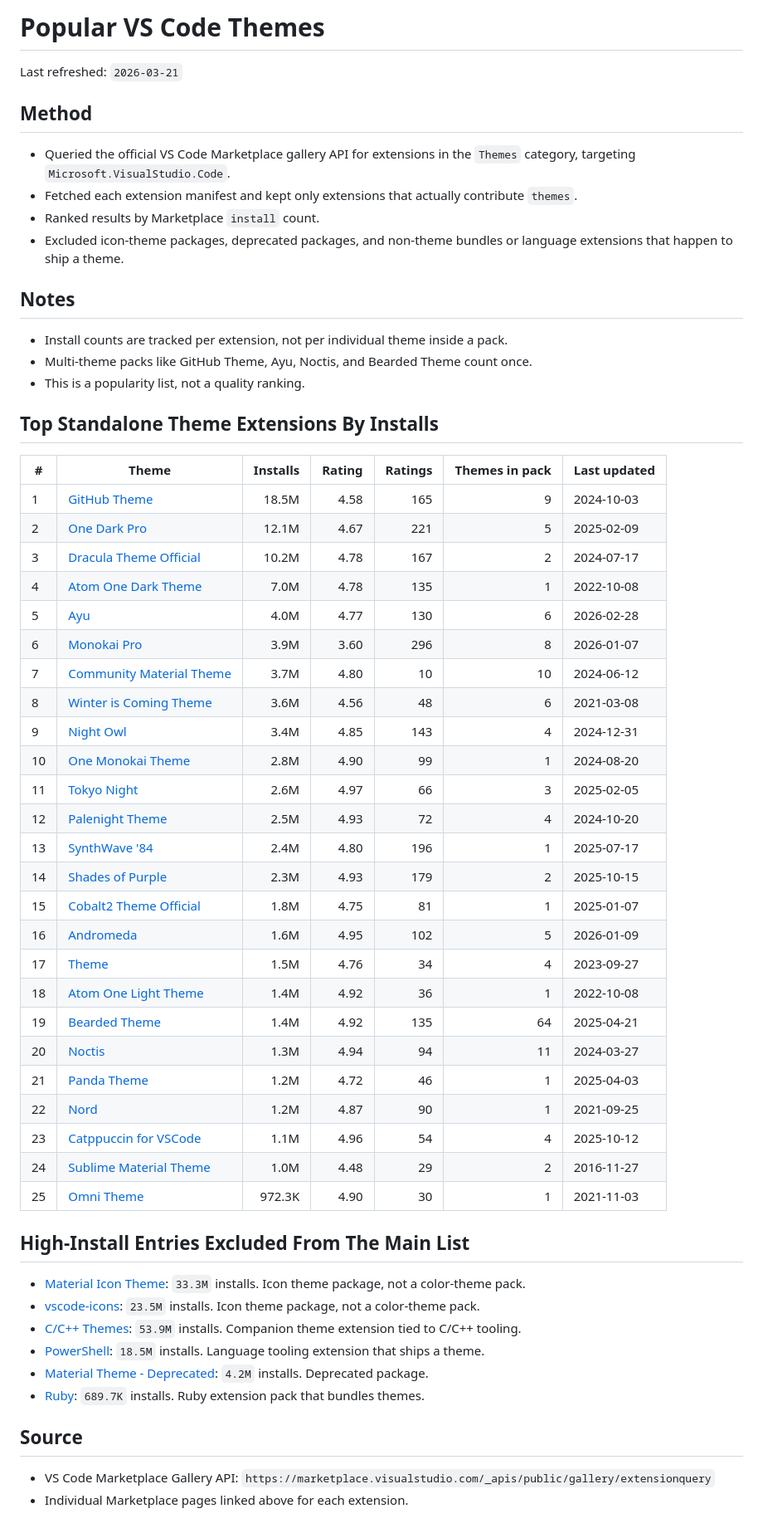
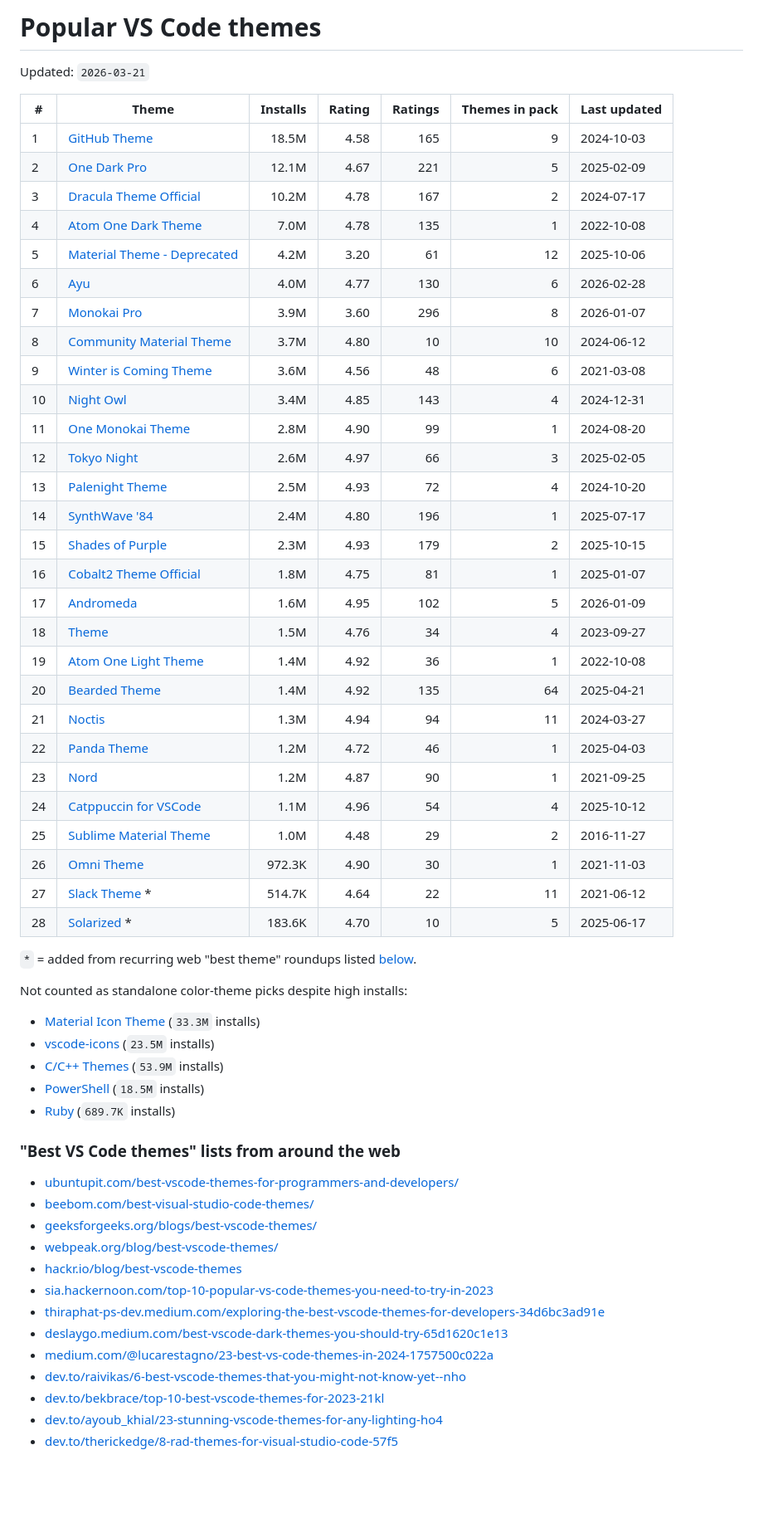
Before and after one commit to alexchexes/syntax-examples, a Markdown page: themes.md, the part around the change. Shown at 83% size. Drawn GitHub-style; blank space fills up the shorter version.

```diff
--- a/themes.md
+++ b/themes.md
@@ -1,21 +1,6 @@
-# Popular VS Code Themes
+# Popular VS Code themes
 
-Last refreshed: `2026-03-21`
-
-## Method
-
-- Queried the official VS Code Marketplace gallery API for extensions in the `Themes` category, targeting `Microsoft.VisualStudio.Code`.
-- Fetched each extension manifest and kept only extensions that actually contribute `themes`.
-- Ranked results by Marketplace `install` count.
-- Excluded icon-theme packages, deprecated packages, and non-theme bundles or language extensions that happen to ship a theme.
-
-## Notes
-
-- Install counts are tracked per extension, not per individual theme inside a pack.
-- Multi-theme packs like GitHub Theme, Ayu, Noctis, and Bearded Theme count once.
-- This is a popularity list, not a quality ranking.
-
-## Top Standalone Theme Extensions By Installs
+Updated: `2026-03-21`
 
 | # | Theme | Installs | Rating | Ratings | Themes in pack | Last updated |
 | --- | --- | ---: | ---: | ---: | ---: | --- |
@@ -23,38 +8,54 @@ Last refreshed: `2026-03-21`
 | 2 | [One Dark Pro](https://marketplace.visualstudio.com/items?itemName=zhuangtongfa.Material-theme) | 12.1M | 4.67 | 221 | 5 | 2025-02-09 |
 | 3 | [Dracula Theme Official](https://marketplace.visualstudio.com/items?itemName=dracula-theme.theme-dracula) | 10.2M | 4.78 | 167 | 2 | 2024-07-17 |
 | 4 | [Atom One Dark Theme](https://marketplace.visualstudio.com/items?itemName=akamud.vscode-theme-onedark) | 7.0M | 4.78 | 135 | 1 | 2022-10-08 |
-| 5 | [Ayu](https://marketplace.visualstudio.com/items?itemName=teabyii.ayu) | 4.0M | 4.77 | 130 | 6 | 2026-02-28 |
-| 6 | [Monokai Pro](https://marketplace.visualstudio.com/items?itemName=monokai.theme-monokai-pro-vscode) | 3.9M | 3.60 | 296 | 8 | 2026-01-07 |
-| 7 | [Community Material Theme](https://marketplace.visualstudio.com/items?itemName=Equinusocio.vsc-community-material-theme) | 3.7M | 4.80 | 10 | 10 | 2024-06-12 |
-| 8 | [Winter is Coming Theme](https://marketplace.visualstudio.com/items?itemName=johnpapa.winteriscoming) | 3.6M | 4.56 | 48 | 6 | 2021-03-08 |
-| 9 | [Night Owl](https://marketplace.visualstudio.com/items?itemName=sdras.night-owl) | 3.4M | 4.85 | 143 | 4 | 2024-12-31 |
-| 10 | [One Monokai Theme](https://marketplace.visualstudio.com/items?itemName=azemoh.one-monokai) | 2.8M | 4.90 | 99 | 1 | 2024-08-20 |
-| 11 | [Tokyo Night](https://marketplace.visualstudio.com/items?itemName=enkia.tokyo-night) | 2.6M | 4.97 | 66 | 3 | 2025-02-05 |
-| 12 | [Palenight Theme](https://marketplace.visualstudio.com/items?itemName=whizkydee.material-palenight-theme) | 2.5M | 4.93 | 72 | 4 | 2024-10-20 |
-| 13 | [SynthWave '84](https://marketplace.visualstudio.com/items?itemName=RobbOwen.synthwave-vscode) | 2.4M | 4.80 | 196 | 1 | 2025-07-17 |
-| 14 | [Shades of Purple](https://marketplace.visualstudio.com/items?itemName=ahmadawais.shades-of-purple) | 2.3M | 4.93 | 179 | 2 | 2025-10-15 |
-| 15 | [Cobalt2 Theme Official](https://marketplace.visualstudio.com/items?itemName=wesbos.theme-cobalt2) | 1.8M | 4.75 | 81 | 1 | 2025-01-07 |
-| 16 | [Andromeda](https://marketplace.visualstudio.com/items?itemName=EliverLara.andromeda) | 1.6M | 4.95 | 102 | 5 | 2026-01-09 |
-| 17 | [Theme](https://marketplace.visualstudio.com/items?itemName=tal7aouy.theme) | 1.5M | 4.76 | 34 | 4 | 2023-09-27 |
-| 18 | [Atom One Light Theme](https://marketplace.visualstudio.com/items?itemName=akamud.vscode-theme-onelight) | 1.4M | 4.92 | 36 | 1 | 2022-10-08 |
-| 19 | [Bearded Theme](https://marketplace.visualstudio.com/items?itemName=BeardedBear.beardedtheme) | 1.4M | 4.92 | 135 | 64 | 2025-04-21 |
-| 20 | [Noctis](https://marketplace.visualstudio.com/items?itemName=liviuschera.noctis) | 1.3M | 4.94 | 94 | 11 | 2024-03-27 |
-| 21 | [Panda Theme](https://marketplace.visualstudio.com/items?itemName=tinkertrain.theme-panda) | 1.2M | 4.72 | 46 | 1 | 2025-04-03 |
-| 22 | [Nord](https://marketplace.visualstudio.com/items?itemName=arcticicestudio.nord-visual-studio-code) | 1.2M | 4.87 | 90 | 1 | 2021-09-25 |
-| 23 | [Catppuccin for VSCode](https://marketplace.visualstudio.com/items?itemName=Catppuccin.catppuccin-vsc) | 1.1M | 4.96 | 54 | 4 | 2025-10-12 |
-| 24 | [Sublime Material Theme](https://marketplace.visualstudio.com/items?itemName=jprestidge.theme-material-theme) | 1.0M | 4.48 | 29 | 2 | 2016-11-27 |
-| 25 | [Omni Theme](https://marketplace.visualstudio.com/items?itemName=rocketseat.theme-omni) | 972.3K | 4.90 | 30 | 1 | 2021-11-03 |
+| 5 | [Material Theme - Deprecated](https://marketplace.visualstudio.com/items?itemName=Equinusocio.vsc-material-theme) | 4.2M | 3.20 | 61 | 12 | 2025-10-06 |
+| 6 | [Ayu](https://marketplace.visualstudio.com/items?itemName=teabyii.ayu) | 4.0M | 4.77 | 130 | 6 | 2026-02-28 |
+| 7 | [Monokai Pro](https://marketplace.visualstudio.com/items?itemName=monokai.theme-monokai-pro-vscode) | 3.9M | 3.60 | 296 | 8 | 2026-01-07 |
+| 8 | [Community Material Theme](https://marketplace.visualstudio.com/items?itemName=Equinusocio.vsc-community-material-theme) | 3.7M | 4.80 | 10 | 10 | 2024-06-12 |
+| 9 | [Winter is Coming Theme](https://marketplace.visualstudio.com/items?itemName=johnpapa.winteriscoming) | 3.6M | 4.56 | 48 | 6 | 2021-03-08 |
+| 10 | [Night Owl](https://marketplace.visualstudio.com/items?itemName=sdras.night-owl) | 3.4M | 4.85 | 143 | 4 | 2024-12-31 |
+| 11 | [One Monokai Theme](https://marketplace.visualstudio.com/items?itemName=azemoh.one-monokai) | 2.8M | 4.90 | 99 | 1 | 2024-08-20 |
+| 12 | [Tokyo Night](https://marketplace.visualstudio.com/items?itemName=enkia.tokyo-night) | 2.6M | 4.97 | 66 | 3 | 2025-02-05 |
+| 13 | [Palenight Theme](https://marketplace.visualstudio.com/items?itemName=whizkydee.material-palenight-theme) | 2.5M | 4.93 | 72 | 4 | 2024-10-20 |
+| 14 | [SynthWave '84](https://marketplace.visualstudio.com/items?itemName=RobbOwen.synthwave-vscode) | 2.4M | 4.80 | 196 | 1 | 2025-07-17 |
+| 15 | [Shades of Purple](https://marketplace.visualstudio.com/items?itemName=ahmadawais.shades-of-purple) | 2.3M | 4.93 | 179 | 2 | 2025-10-15 |
+| 16 | [Cobalt2 Theme Official](https://marketplace.visualstudio.com/items?itemName=wesbos.theme-cobalt2) | 1.8M | 4.75 | 81 | 1 | 2025-01-07 |
+| 17 | [Andromeda](https://marketplace.visualstudio.com/items?itemName=EliverLara.andromeda) | 1.6M | 4.95 | 102 | 5 | 2026-01-09 |
+| 18 | [Theme](https://marketplace.visualstudio.com/items?itemName=tal7aouy.theme) | 1.5M | 4.76 | 34 | 4 | 2023-09-27 |
+| 19 | [Atom One Light Theme](https://marketplace.visualstudio.com/items?itemName=akamud.vscode-theme-onelight) | 1.4M | 4.92 | 36 | 1 | 2022-10-08 |
+| 20 | [Bearded Theme](https://marketplace.visualstudio.com/items?itemName=BeardedBear.beardedtheme) | 1.4M | 4.92 | 135 | 64 | 2025-04-21 |
+| 21 | [Noctis](https://marketplace.visualstudio.com/items?itemName=liviuschera.noctis) | 1.3M | 4.94 | 94 | 11 | 2024-03-27 |
+| 22 | [Panda Theme](https://marketplace.visualstudio.com/items?itemName=tinkertrain.theme-panda) | 1.2M | 4.72 | 46 | 1 | 2025-04-03 |
+| 23 | [Nord](https://marketplace.visualstudio.com/items?itemName=arcticicestudio.nord-visual-studio-code) | 1.2M | 4.87 | 90 | 1 | 2021-09-25 |
+| 24 | [Catppuccin for VSCode](https://marketplace.visualstudio.com/items?itemName=Catppuccin.catppuccin-vsc) | 1.1M | 4.96 | 54 | 4 | 2025-10-12 |
+| 25 | [Sublime Material Theme](https://marketplace.visualstudio.com/items?itemName=jprestidge.theme-material-theme) | 1.0M | 4.48 | 29 | 2 | 2016-11-27 |
+| 26 | [Omni Theme](https://marketplace.visualstudio.com/items?itemName=rocketseat.theme-omni) | 972.3K | 4.90 | 30 | 1 | 2021-11-03 |
+| 27 | [Slack Theme](https://marketplace.visualstudio.com/items?itemName=felipe-mendes.slack-theme) \* | 514.7K | 4.64 | 22 | 11 | 2021-06-12 |
+| 28 | [Solarized](https://marketplace.visualstudio.com/items?itemName=ryanolsonx.solarized) \* | 183.6K | 4.70 | 10 | 5 | 2025-06-17 |
 
-## High-Install Entries Excluded From The Main List
+`*` = added from recurring web "best theme" roundups listed [below](#best-vs-code-themes-lists-from-around-the-web).
 
-- [Material Icon Theme](https://marketplace.visualstudio.com/items?itemName=PKief.material-icon-theme): `33.3M` installs. Icon theme package, not a color-theme pack.
-- [vscode-icons](https://marketplace.visualstudio.com/items?itemName=vscode-icons-team.vscode-icons): `23.5M` installs. Icon theme package, not a color-theme pack.
-- [C/C++ Themes](https://marketplace.visualstudio.com/items?itemName=ms-vscode.cpptools-themes): `53.9M` installs. Companion theme extension tied to C/C++ tooling.
-- [PowerShell](https://marketplace.visualstudio.com/items?itemName=ms-vscode.PowerShell): `18.5M` installs. Language tooling extension that ships a theme.
-- [Material Theme - Deprecated](https://marketplace.visualstudio.com/items?itemName=Equinusocio.vsc-material-theme): `4.2M` installs. Deprecated package.
-- [Ruby](https://marketplace.visualstudio.com/items?itemName=Shopify.ruby-extensions-pack): `689.7K` installs. Ruby extension pack that bundles themes.
+Not counted as standalone color-theme picks despite high installs:
+- [Material Icon Theme](https://marketplace.visualstudio.com/items?itemName=PKief.material-icon-theme) (`33.3M` installs)
+- [vscode-icons](https://marketplace.visualstudio.com/items?itemName=vscode-icons-team.vscode-icons) (`23.5M` installs)
+- [C/C++ Themes](https://marketplace.visualstudio.com/items?itemName=ms-vscode.cpptools-themes) (`53.9M` installs)
+- [PowerShell](https://marketplace.visualstudio.com/items?itemName=ms-vscode.PowerShell) (`18.5M` installs)
+- [Ruby](https://marketplace.visualstudio.com/items?itemName=Shopify.ruby-extensions-pack) (`689.7K` installs)
 
-## Source
 
-- VS Code Marketplace Gallery API: `https://marketplace.visualstudio.com/_apis/public/gallery/extensionquery`
-- Individual Marketplace pages linked above for each extension.
+
+### "Best VS Code themes" lists from around the web
+
+- [ubuntupit.com/best-vscode-themes-for-programmers-and-developers/](https://www.ubuntupit.com/best-vscode-themes-for-programmers-and-developers/)
+- [beebom.com/best-visual-studio-code-themes/](https://beebom.com/best-visual-studio-code-themes/)
+- [geeksforgeeks.org/blogs/best-vscode-themes/](https://www.geeksforgeeks.org/blogs/best-vscode-themes/)
+- [webpeak.org/blog/best-vscode-themes/](https://webpeak.org/blog/best-vscode-themes/)
+- [hackr.io/blog/best-vscode-themes](https://hackr.io/blog/best-vscode-themes)
+- [sia.hackernoon.com/top-10-popular-vs-code-themes-you-need-to-try-in-2023](https://sia.hackernoon.com/top-10-popular-vs-code-themes-you-need-to-try-in-2023)
+- [thiraphat-ps-dev.medium.com/exploring-the-best-vscode-themes-for-developers-34d6bc3ad91e](https://thiraphat-ps-dev.medium.com/exploring-the-best-vscode-themes-for-developers-34d6bc3ad91e)
+- [deslaygo.medium.com/best-vscode-dark-themes-you-should-try-65d1620c1e13](https://deslaygo.medium.com/best-vscode-dark-themes-you-should-try-65d1620c1e13)
+- [medium.com/@lucarestagno/23-best-vs-code-themes-in-2024-1757500c022a](https://medium.com/@lucarestagno/23-best-vs-code-themes-in-2024-1757500c022a)
+- [dev.to/raivikas/6-best-vscode-themes-that-you-might-not-know-yet--nho](https://dev.to/raivikas/6-best-vscode-themes-that-you-might-not-know-yet--nho)
+- [dev.to/bekbrace/top-10-best-vscode-themes-for-2023-21kl](https://dev.to/bekbrace/top-10-best-vscode-themes-for-2023-21kl)
+- [dev.to/ayoub_khial/23-stunning-vscode-themes-for-any-lighting-ho4](https://dev.to/ayoub_khial/23-stunning-vscode-themes-for-any-lighting-ho4)
+- [dev.to/therickedge/8-rad-themes-for-visual-studio-code-57f5](https://dev.to/therickedge/8-rad-themes-for-visual-studio-code-57f5)
```
